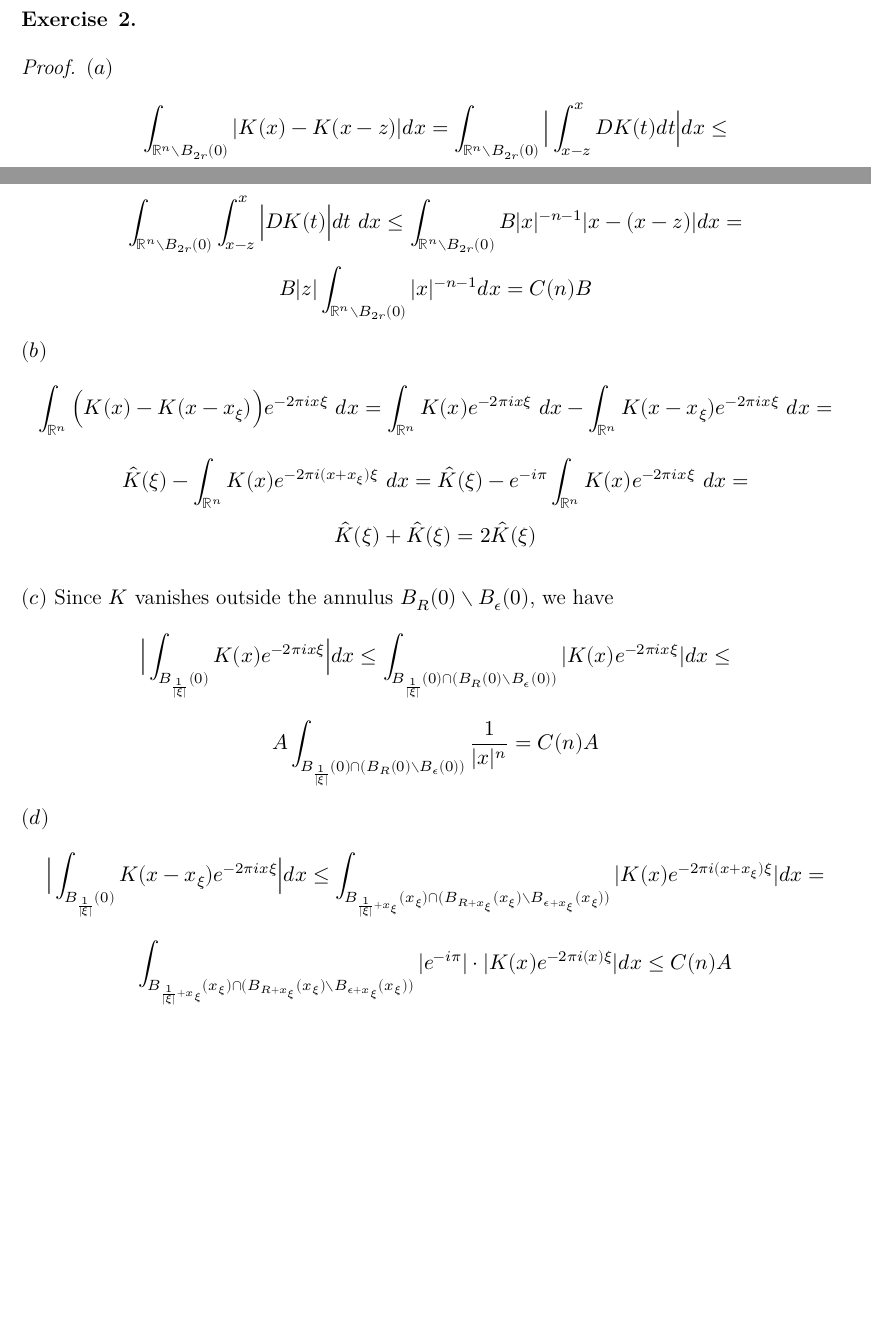
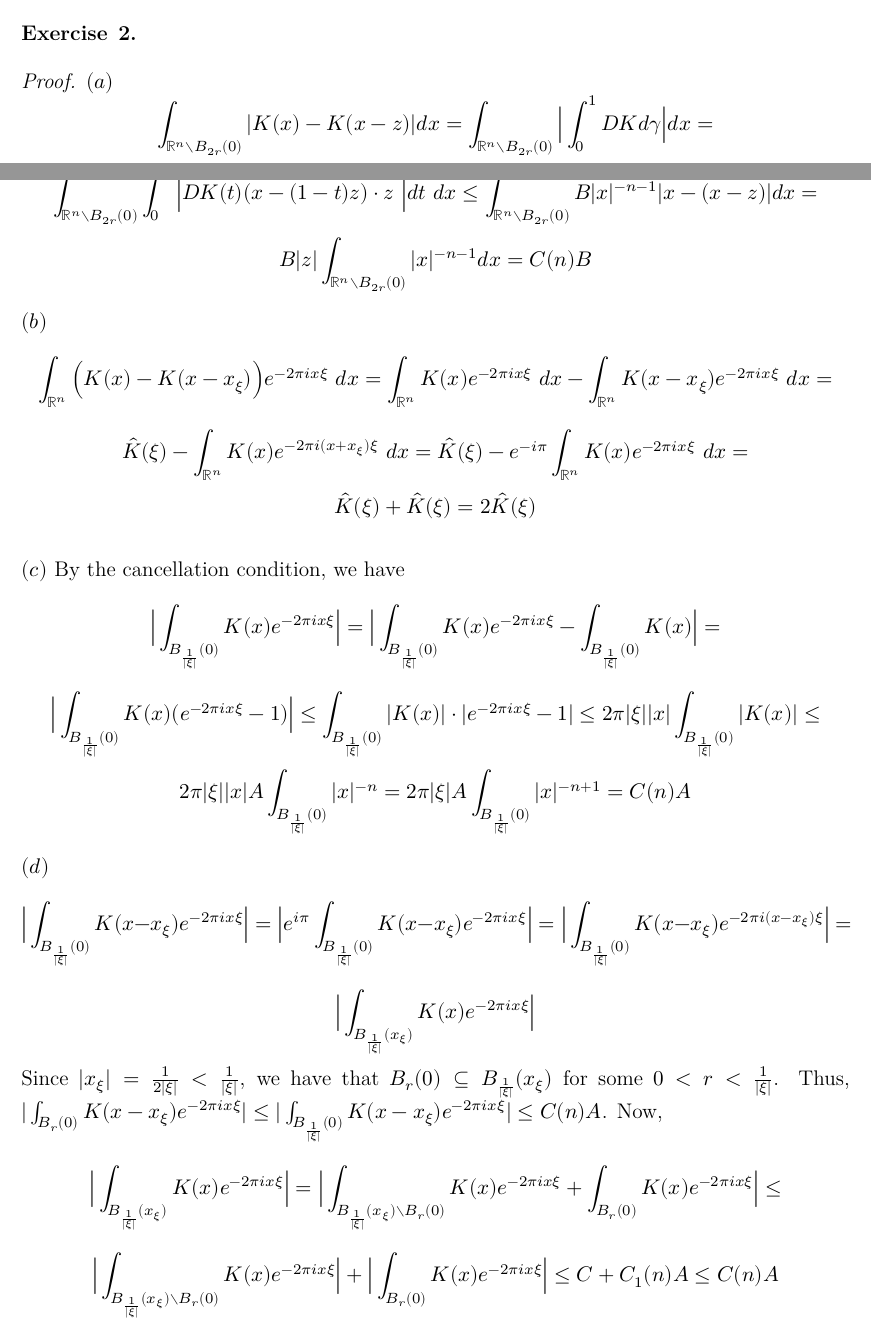
Before and after one commit to dansok/Mathematics, a LaTeX problem sheet (harmonic-analysis/hw5/hw5.tex): two parts of pages 1 and 2 of 3 before the commit and two parts of pages 1 and 2 of 4 after it, joined at a grey line, cut so that both start at the same text, the shorter picture padded with empty space. Compiled offline with XeLaTeX.

Commit message:
Editing HW#5

```diff
--- a/harmonic-analysis/hw5/hw5.tex
+++ b/harmonic-analysis/hw5/hw5.tex
@@ -60,18 +60,23 @@
 
 \begin{proof}
   $(a)$
-  $$\int_{\mathbb{R}^n \setminus B_{2r}(0)} |K(x) - K(x-z)| dx = \int_{\mathbb{R}^n \setminus B_{2r}(0)} \Big| \int_{x-z}^{x} DK(t) dt \Big| dx \le$$
-  $$\int_{\mathbb{R}^n \setminus B_{2r}(0)} \int_{x-z}^{x} \Big|DK(t)\Big| dt\ dx \le \int_{\mathbb{R}^n \setminus B_{2r}(0)} B |x|^{-n-1} |x - (x-z)| dx =$$
+  $$\int_{\mathbb{R}^n \setminus B_{2r}(0)} |K(x) - K(x-z)| dx = \int_{\mathbb{R}^n \setminus B_{2r}(0)} \Big| \int_{0}^{1} DK d\gamma \Big| dx =$$
+  $$\int_{\mathbb{R}^n \setminus B_{2r}(0)} \int_{0}^{1} \Big|DK(t)(x-(1-t)z) \cdot z\ \Big| dt\ dx \le \int_{\mathbb{R}^n \setminus B_{2r}(0)} B |x|^{-n-1} |x - (x-z)| dx =$$
   $$B |z| \int_{\mathbb{R}^n \setminus B_{2r}(0)} |x|^{-n-1}dx = C(n)B$$\\
   $(b)$
   $$\int_{\mathbb{R}^n} \Big( K(x) - K(x - x_{\xi}) \Big) e^{-2 \pi i x \xi}\ dx = \int_{\mathbb{R}^n} K(x) e^{-2 \pi i x \xi}\ dx - \int_{\mathbb{R}^n} K(x-x_\xi) e^{-2 \pi i x \xi}\ dx =$$
   $$\hat{K}(\xi) - \int_{\mathbb{R}^n} K(x) e^{-2 \pi i (x + x_\xi) \xi}\ dx = \hat{K}(\xi) - e^{-i \pi} \int_{\mathbb{R}^n} K(x) e^{-2 \pi i x \xi}\ dx =$$
   $$\hat{K}(\xi) + \hat{K}(\xi) = 2 \hat{K}(\xi)$$\\
-  $(c)$ Since $K$ vanishes outside the annulus $B_R(0) \setminus B_\epsilon(0)$, we have
-  $$\Big| \int_{B_\frac{1}{|\xi|}(0)} K(x)e^{-2 \pi i x \xi} \Big| dx \le \int_{B_\frac{1}{|\xi|}(0) \cap  (B_R(0) \setminus B_\epsilon(0))} |K(x)e^{-2 \pi i x \xi}| dx \le$$
-  $$A \int_{B_\frac{1}{|\xi|}(0) \cap  (B_R(0) \setminus B_\epsilon(0))} \dfrac{1}{|x|^n} = C(n)A$$\\
+  $(c)$ By the  cancellation condition, we have
+  $$\Big| \int_{B_\frac{1}{|\xi|}(0)} K(x)e^{-2 \pi i x \xi} \Big| = \Big| \int_{B_\frac{1}{|\xi|}(0)} K(x)e^{-2 \pi i x \xi} - \int_{B_\frac{1}{|\xi|}(0)} K(x) \Big| =$$
+  $$\Big| \int_{B_\frac{1}{|\xi|}(0)} K(x)(e^{-2 \pi i x \xi} - 1) \Big| \le \int_{B_\frac{1}{|\xi|}(0)} |K(x)|\cdot |e^{-2 \pi i x \xi} - 1| \le 2\pi|\xi||x| \int_{B_\frac{1}{|\xi|}(0)} |K(x)| \le$$
+  $$2\pi|\xi||x| A \int_{B_\frac{1}{|\xi|}(0)} |x|^{-n} = 2\pi|\xi| A \int_{B_\frac{1}{|\xi|}(0)} |x|^{-n+1} = C(n)A$$\\
   $(d)$
-  $$\Big| \int_{B_\frac{1}{|\xi|}(0)} K(x-x_\xi)e^{-2 \pi i x \xi} \Big| dx \le \int_{B_{\frac{1}{|\xi|}+x_\xi}(x_\xi) \cap  (B_{R+x_\xi}(x_\xi) \setminus B_{\epsilon+x_\xi}(x_\xi))} |K(x)e^{-2 \pi i (x+x_\xi) \xi}| dx =$$ $$\int_{B_{\frac{1}{|\xi|}+x_\xi}(x_\xi) \cap (B_{R+x_\xi}(x_\xi) \setminus B_{\epsilon+x_\xi}(x_\xi))} |e^{-i \pi}| \cdot |K(x)e^{-2 \pi i (x) \xi}| dx \le C(n) A$$\\
+  $$\Big| \int_{B_\frac{1}{|\xi|}(0)} K(x-x_\xi)e^{-2 \pi i x \xi} \Big| = \Big| e^{i\pi}\int_{B_\frac{1}{|\xi|}(0)} K(x-x_\xi)e^{-2 \pi i x \xi} \Big| = \Big| \int_{B_\frac{1}{|\xi|}(0)} K(x-x_\xi)e^{-2 \pi i (x-x_{\xi}) \xi} \Big| =$$
+  $$\Big| \int_{B_{\frac{1}{|\xi|}}(x_\xi)} K(x)e^{-2 \pi i x \xi} \Big|$$
+  Since $|x_\xi| = \frac{1}{2|\xi|} < \frac{1}{|\xi|}$, we have that $B_{r}(0) \subseteq B_{\frac{1}{|\xi|}}(x_\xi)$ for some $0 < r < \frac{1}{|\xi|}$. Thus, $|\int_{B_r(0)} K(x-x_\xi)e^{-2 \pi i x \xi}| \le |\int_{B_\frac{1}{|\xi|}(0)} K(x-x_\xi)e^{-2 \pi i x \xi}| \le C(n)A$. Now,
+  $$\Big| \int_{B_{\frac{1}{|\xi|}}(x_\xi)} K(x)e^{-2 \pi i x \xi} \Big| = \Big| \int_{B_{\frac{1}{|\xi|}}(x_\xi) \setminus B_r(0)} K(x)e^{-2 \pi i x \xi} + \int_{B_r(0)} K(x)e^{-2 \pi i x \xi} \Big| \le$$
+  $$\Big| \int_{B_{\frac{1}{|\xi|}}(x_\xi) \setminus B_r(0)} K(x)e^{-2 \pi i x \xi}\Big| + \Big|\int_{B_r(0)} K(x)e^{-2 \pi i x \xi} \Big| \le C + C_1(n)A \le C(n)A$$
   $(e)$
   $$\Big| \hat{K}(\xi) \Big| = \Big| \int_{\mathbb{R}^n} K(x) e^{-2 \pi i x \xi}\ dx \Big| = \Big| \int_{B_R(0) \setminus B_\epsilon(0)} K(x) e^{-2 \pi i x \xi}\ dx \Big| \le$$
   $$\int_{B_R(0) \setminus B_\epsilon(0)} |K(x) e^{-2 \pi i x \xi}| dx \le A \int_{B_R(0) \setminus B_\epsilon(0)} \frac{1}{|x|^n}\ dx = C(n) A$$
```
Also changed, not shown: harmonic-analysis/hw5/hw5.pdf, 2 other files.
